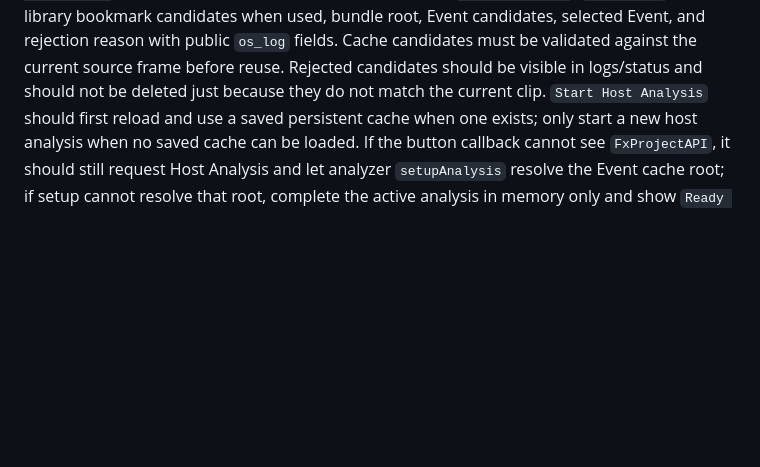
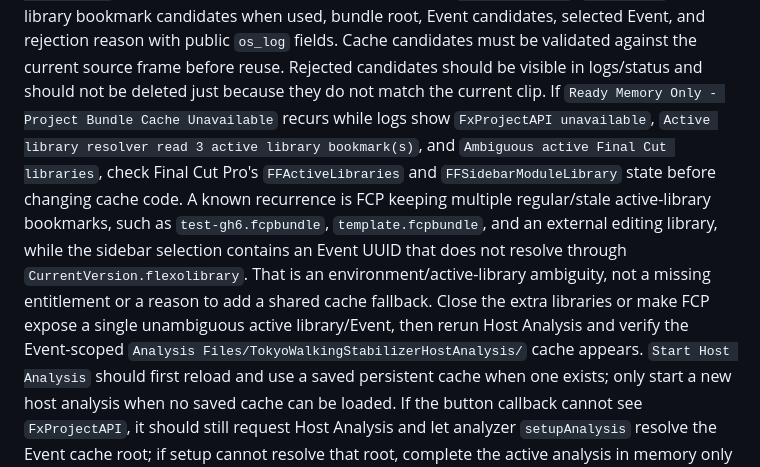
Before and after one commit to Joshyk/EmDash-FCP-Stabilizer, a Markdown page: AGENTS.md, the part around the change. GitHub-like rendering; blank space fills up the shorter version.

Commit message:
Document memory-only active library ambiguity

```diff
--- a/AGENTS.md
+++ b/AGENTS.md
@@ -73,6 +73,17 @@ bookmark candidates when used, bundle root, Event candidates, selected Event, an
 reason with public `os_log` fields. Cache candidates must be validated
 against the current source frame before reuse. Rejected candidates should be visible in
 logs/status and should not be deleted just because they do not match the current clip.
+If `Ready Memory Only - Project Bundle Cache Unavailable` recurs while logs show
+`FxProjectAPI unavailable`, `Active library resolver read 3 active library bookmark(s)`,
+and `Ambiguous active Final Cut libraries`, check Final Cut Pro's `FFActiveLibraries` and
+`FFSidebarModuleLibrary` state before changing cache code. A known recurrence is FCP keeping
+multiple regular/stale active-library bookmarks, such as `test-gh6.fcpbundle`,
+`template.fcpbundle`, and an external editing library, while the sidebar selection contains
+an Event UUID that does not resolve through `CurrentVersion.flexolibrary`. That is an
+environment/active-library ambiguity, not a missing entitlement or a reason to add a shared
+cache fallback. Close the extra libraries or make FCP expose a single unambiguous active
+library/Event, then rerun Host Analysis and verify the Event-scoped
+`Analysis Files/TokyoWalkingStabilizerHostAnalysis/` cache appears.
 `Start Host Analysis` should first reload and use a saved persistent cache when one exists;
 only start a new host analysis when no saved cache can be loaded. If the button callback
 cannot see `FxProjectAPI`, it should still request Host Analysis and let analyzer
```
